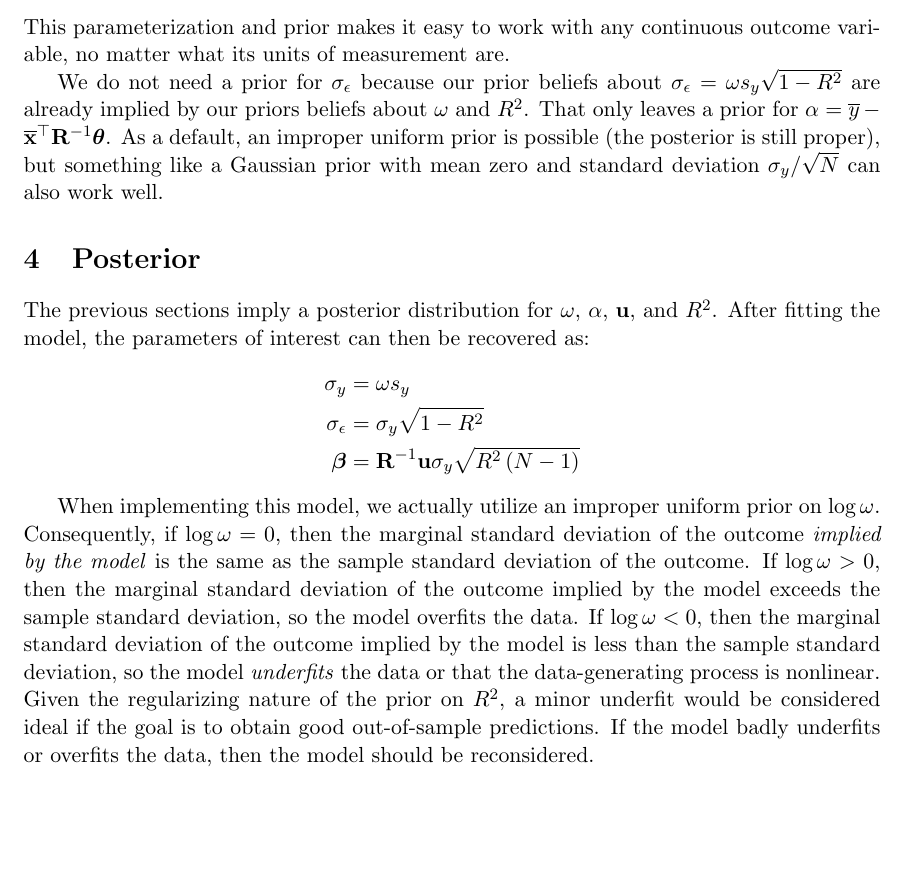
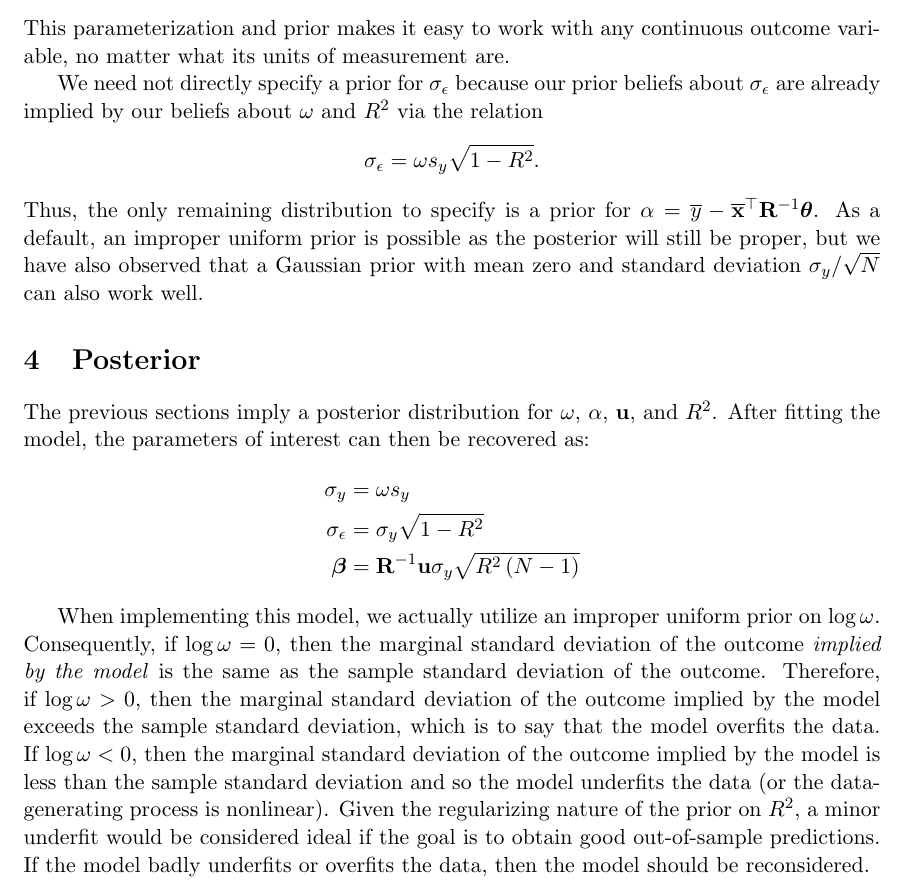
Before and after one commit to khakieconomics/R2prior, a LaTeX paper (R2prior.tex): part of page 4 of 5, cut so that both start at the same text, the shorter picture padded with empty space. Compiled offline with pdfLaTeX.

Commit message:
minor language edits

```diff
--- a/R2prior.tex
+++ b/R2prior.tex
@@ -189,14 +189,16 @@ $$f\left(\sigma_y\right) \propto \frac{1}{\sigma_y}
 This parameterization and prior makes it easy to work with any continuous
 outcome variable, no matter what its units of measurement are.
 
-We do not need a prior for $\sigma_{\epsilon}$ because our prior beliefs about
-$\sigma_{\epsilon} = \omega s_y \sqrt{1 - R^2}$ are already implied by our
-priors beliefs about $\omega$ and $R^2$. That only leaves a prior for
+We need not directly specify a prior for $\sigma_{\epsilon}$ because our prior
+beliefs about $\sigma_{\epsilon}$ are already implied by our beliefs about
+$\omega$ and $R^2$ via the relation
+$$\sigma_{\epsilon} = \omega s_y \sqrt{1 - R^2}.$$
+Thus, the only remaining distribution to specify is a prior for
 $\alpha =
 \overline{y} - \overline{\mathbf{x}}^\top \mathbf{R}^{-1} \boldsymbol{\theta}$.
-As a default, an improper uniform prior is possible (the posterior is still
-proper), but something like a Gaussian prior with mean zero and standard
-deviation $\sigma_y / \sqrt{N}$ can also work well.
+As a default, an improper uniform prior is possible as the posterior will still
+be proper, but we have also observed that a Gaussian prior with mean zero and
+standard deviation $\sigma_y / \sqrt{N}$ can also work well.
 
 
 
@@ -218,15 +220,15 @@ then be recovered as:
 When implementing this model, we actually utilize an improper uniform prior on
 $\log \omega$. Consequently, if $\log \omega = 0$, then the marginal standard
 deviation of the outcome \emph{implied by the model} is the same as the sample
-standard deviation of the outcome. If $\log \omega > 0$, then the marginal
-standard deviation of the outcome implied by the model exceeds the sample
-standard deviation, so the model overfits the data. If $\log \omega < 0$, then
-the marginal standard deviation of the outcome implied by the model is less than
-the sample standard deviation, so the model \emph{underfits} the data or that
-the data-generating process is nonlinear. Given the regularizing nature of the
-prior on $R^2$, a minor underfit would be considered ideal if the goal is to
-obtain good out-of-sample predictions. If the model badly underfits or overfits
-the data, then the model should be reconsidered.
+standard deviation of the outcome. Therefore, if $\log \omega > 0$, then the
+marginal standard deviation of the outcome implied by the model exceeds the
+sample standard deviation, which is to say that the model overfits the data. If
+$\log \omega < 0$, then the marginal standard deviation of the outcome implied
+by the model is less than the sample standard deviation and so the model
+underfits the data (or the data-generating process is nonlinear). Given the
+regularizing nature of the prior on $R^2$, a minor underfit would be considered
+ideal if the goal is to obtain good out-of-sample predictions. If the model
+badly underfits or overfits the data, then the model should be reconsidered.
 
 
 
```
Also changed, not shown: R2prior.tex (4 more changed lines).
